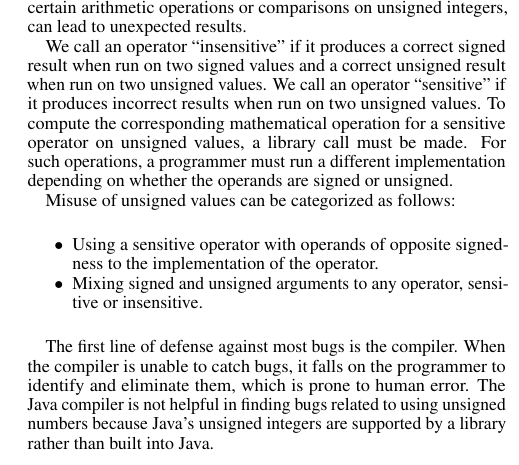
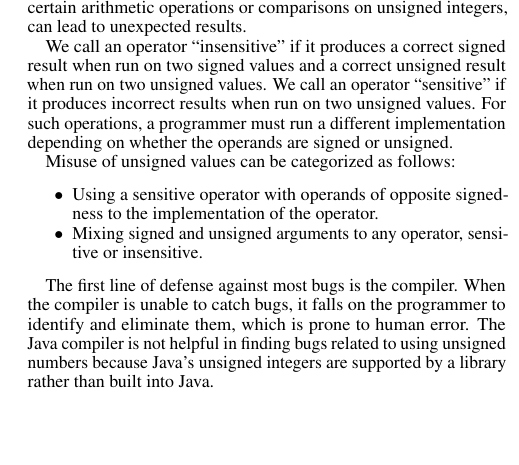
Before and after one commit to cmackie/FSE-SRC-Abstract, a LaTeX paper (fsesrc-submission.tex): part of one column of page 1 of 3, cut so that both start at the same text, the shorter picture padded with empty space. Compiled offline with pdfLaTeX.

Commit message:
Removed unnecessary content

```diff
--- a/fsesrc-submission.tex
+++ b/fsesrc-submission.tex
@@ -113,9 +113,7 @@ comparisons on unsigned integers, can lead to unexpected results.
 We call an operator ``insensitive'' if it produces a correct signed result
 when run on two signed values and a correct unsigned result
 when run on two unsigned values.  We call an operator ``sensitive'' if it
-produces incorrect results when run on two unsigned values. To compute the
-corresponding mathematical operation for a sensitive operator on unsigned values,
-a library call must be made.  For such
+produces incorrect results when run on two unsigned values. For such
 operations, a programmer must run a different implementation depending on whether
 the operands are signed or unsigned.
 % See Figure~\ref{fig:operators} for
```
